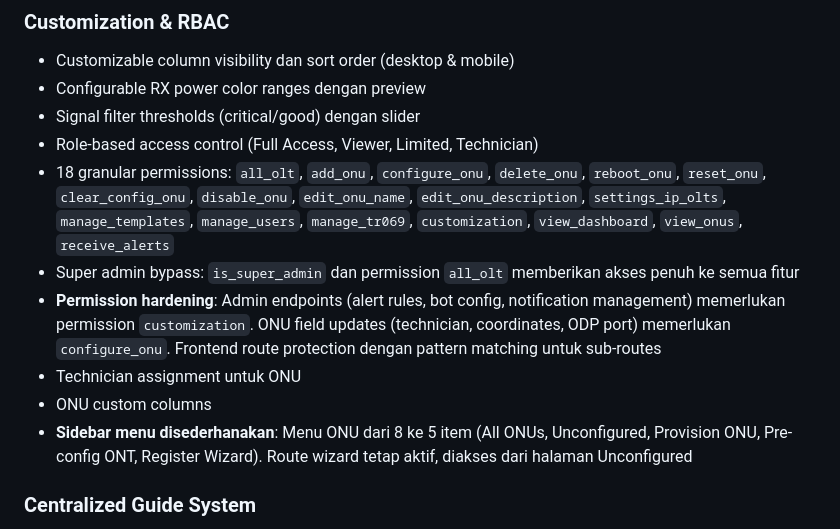
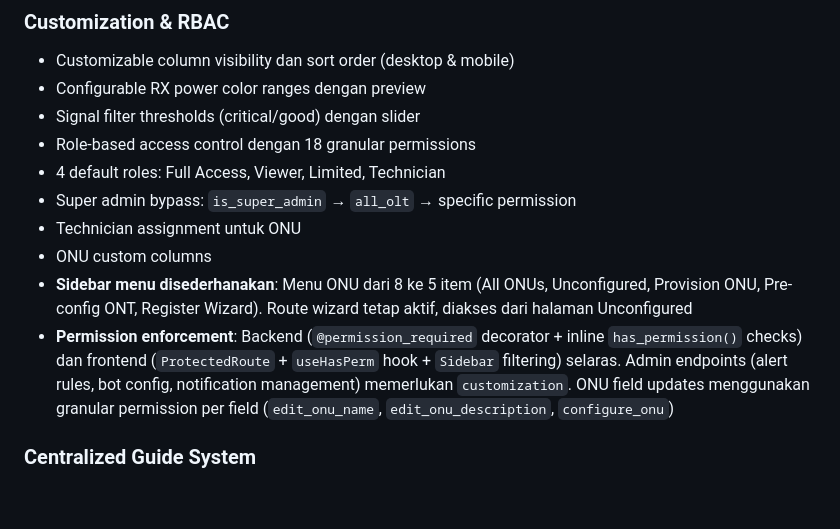
Before and after one commit to s4lfanet/nms-ztec320, a Markdown page: README.md, the part around the change. Rendered like a GitHub page; blank space fills up the shorter version.

```diff
--- a/README.md
+++ b/README.md
@@ -59,13 +59,13 @@ Sistem manajemen OLT/ONU FTTH untuk perangkat **ZTE** (C320, C300, C300-M, C600,
 - Customizable column visibility dan sort order (desktop & mobile)
 - Configurable RX power color ranges dengan preview
 - Signal filter thresholds (critical/good) dengan slider
-- Role-based access control (Full Access, Viewer, Limited, Technician)
-- 18 granular permissions: `all_olt`, `add_onu`, `configure_onu`, `delete_onu`, `reboot_onu`, `reset_onu`, `clear_config_onu`, `disable_onu`, `edit_onu_name`, `edit_onu_description`, `settings_ip_olts`, `manage_templates`, `manage_users`, `manage_tr069`, `customization`, `view_dashboard`, `view_onus`, `receive_alerts`
-- Super admin bypass: `is_super_admin` dan permission `all_olt` memberikan akses penuh ke semua fitur
-- **Permission hardening**: Admin endpoints (alert rules, bot config, notification management) memerlukan permission `customization`. ONU field updates (technician, coordinates, ODP port) memerlukan `configure_onu`. Frontend route protection dengan pattern matching untuk sub-routes
+- Role-based access control dengan 18 granular permissions
+- 4 default roles: Full Access, Viewer, Limited, Technician
+- Super admin bypass: `is_super_admin` → `all_olt` → specific permission
 - Technician assignment untuk ONU
 - ONU custom columns
 - **Sidebar menu disederhanakan**: Menu ONU dari 8 ke 5 item (All ONUs, Unconfigured, Provision ONU, Pre-config ONT, Register Wizard). Route wizard tetap aktif, diakses dari halaman Unconfigured
+- **Permission enforcement**: Backend (`@permission_required` decorator + inline `has_permission()` checks) dan frontend (`ProtectedRoute` + `useHasPerm` hook + `Sidebar` filtering) selaras. Admin endpoints (alert rules, bot config, notification management) memerlukan `customization`. ONU field updates menggunakan granular permission per field (`edit_onu_name`, `edit_onu_description`, `configure_onu`)
 
 ### Centralized Guide System
 - **Panduan page** (`/dashboard/guide`): Pusat panduan penggunaan dengan search dan category filter
```
Also changed, not shown: CHANGELOG.md (+20 -23 lines).
